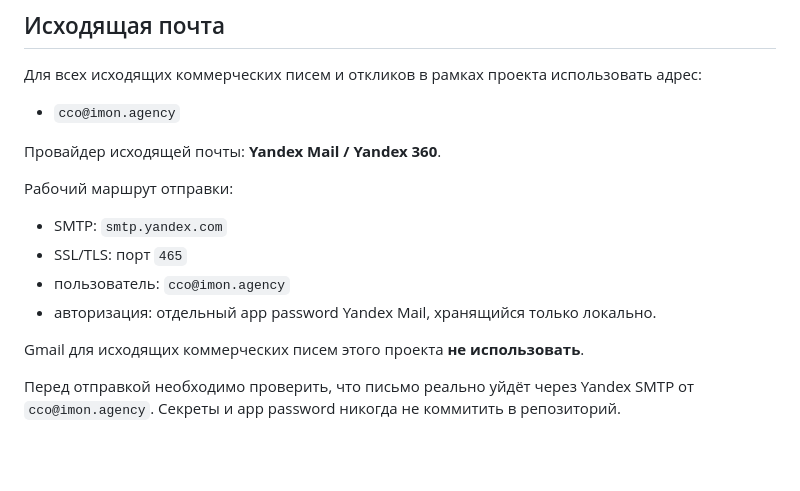
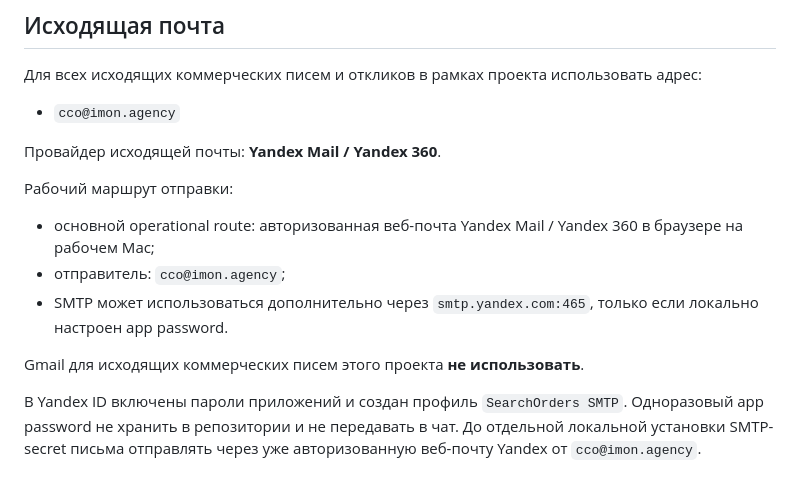
Before and after one commit to famesel7-coder/searchorders, a Markdown page: docs/project-rules.md, the part around the change. Drawn GitHub-style; blank space fills up the shorter version.

Commit message:
Use authenticated Yandex webmail as the primary outbound route

```diff
--- a/docs/project-rules.md
+++ b/docs/project-rules.md
@@ -75,11 +75,10 @@
 Провайдер исходящей почты: **Yandex Mail / Yandex 360**.
 
 Рабочий маршрут отправки:
-- SMTP: `smtp.yandex.com`
-- SSL/TLS: порт `465`
-- пользователь: `cco@imon.agency`
-- авторизация: отдельный app password Yandex Mail, хранящийся только локально.
+- основной operational route: авторизованная веб-почта Yandex Mail / Yandex 360 в браузере на рабочем Mac;
+- отправитель: `cco@imon.agency`;
+- SMTP может использоваться дополнительно через `smtp.yandex.com:465`, только если локально настроен app password.
 
 Gmail для исходящих коммерческих писем этого проекта **не использовать**.
 
-Перед отправкой необходимо проверить, что письмо реально уйдёт через Yandex SMTP от `cco@imon.agency`. Секреты и app password никогда не коммитить в репозиторий.
+В Yandex ID включены пароли приложений и создан профиль `SearchOrders SMTP`. Одноразовый app password не хранить в репозитории и не передавать в чат. До отдельной локальной установки SMTP-secret письма отправлять через уже авторизованную веб-почту Yandex от `cco@imon.agency`.
```
